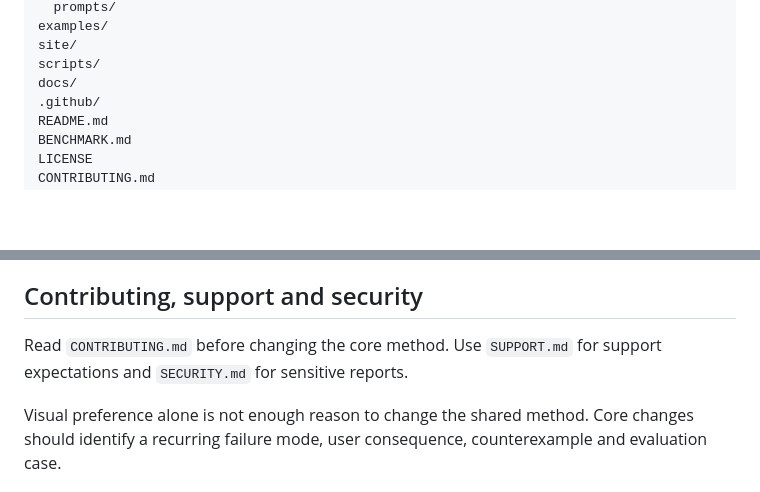
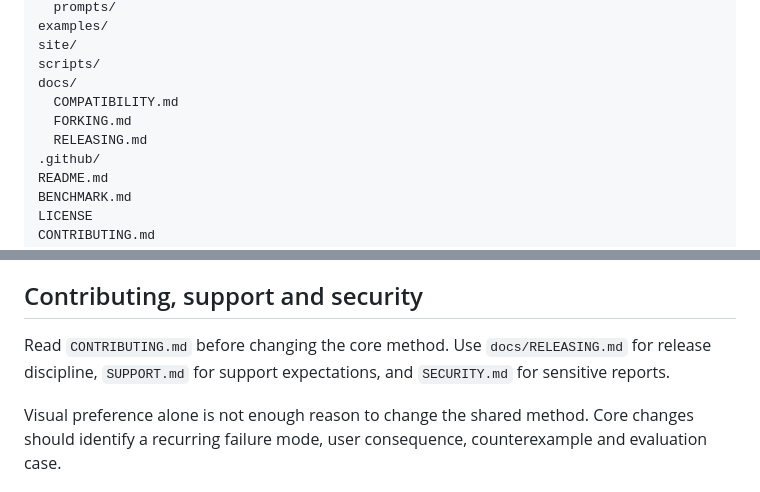
Before and after one commit to chirpyworks/decision-ui, a Markdown page: README.md, 2 parts joined by grey strips. Rendered like a GitHub page; blank space fills up the shorter version.

Commit message:
docs: link release governance

```diff
--- a/README.md
+++ b/README.md
@@ -185,6 +185,9 @@ examples/
 site/
 scripts/
 docs/
+  COMPATIBILITY.md
+  FORKING.md
+  RELEASING.md
 .github/
 README.md
 BENCHMARK.md
@@ -215,7 +218,7 @@ CI also performs clean installation into five supported installer targets from t
 
 ## Contributing, support and security
 
-Read `CONTRIBUTING.md` before changing the core method. Use `SUPPORT.md` for support expectations and `SECURITY.md` for sensitive reports.
+Read `CONTRIBUTING.md` before changing the core method. Use `docs/RELEASING.md` for release discipline, `SUPPORT.md` for support expectations, and `SECURITY.md` for sensitive reports.
 
 Visual preference alone is not enough reason to change the shared method. Core changes should identify a recurring failure mode, user consequence, counterexample and evaluation case.
 
```
